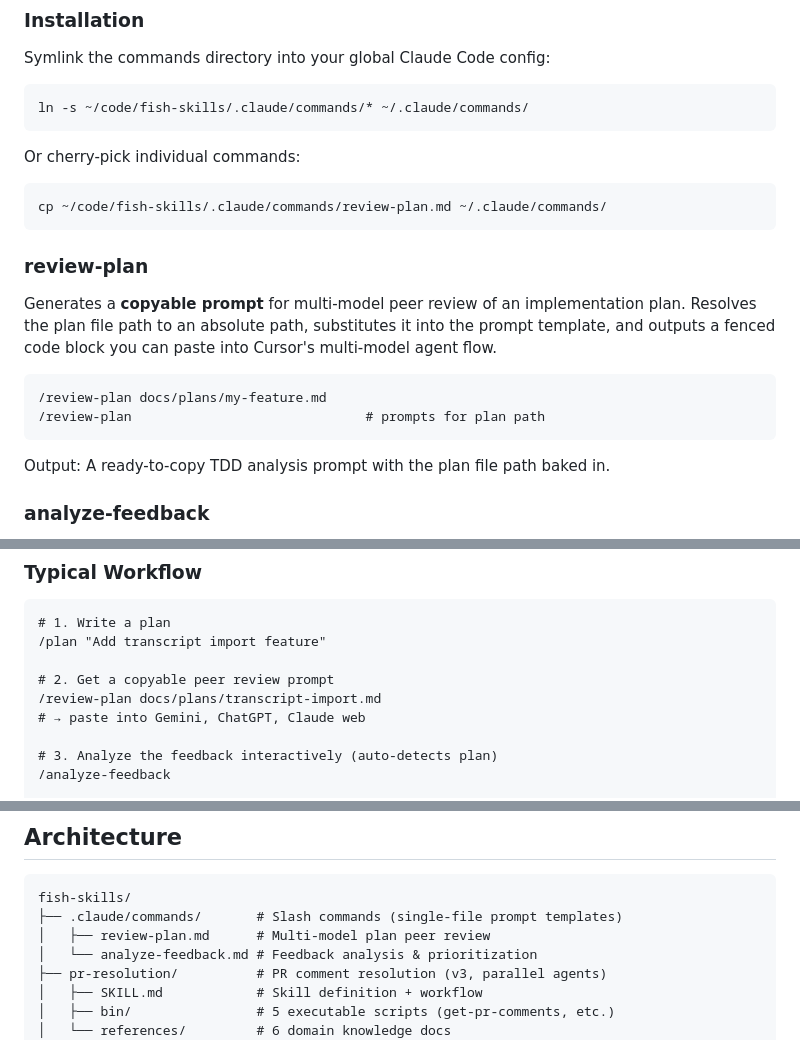
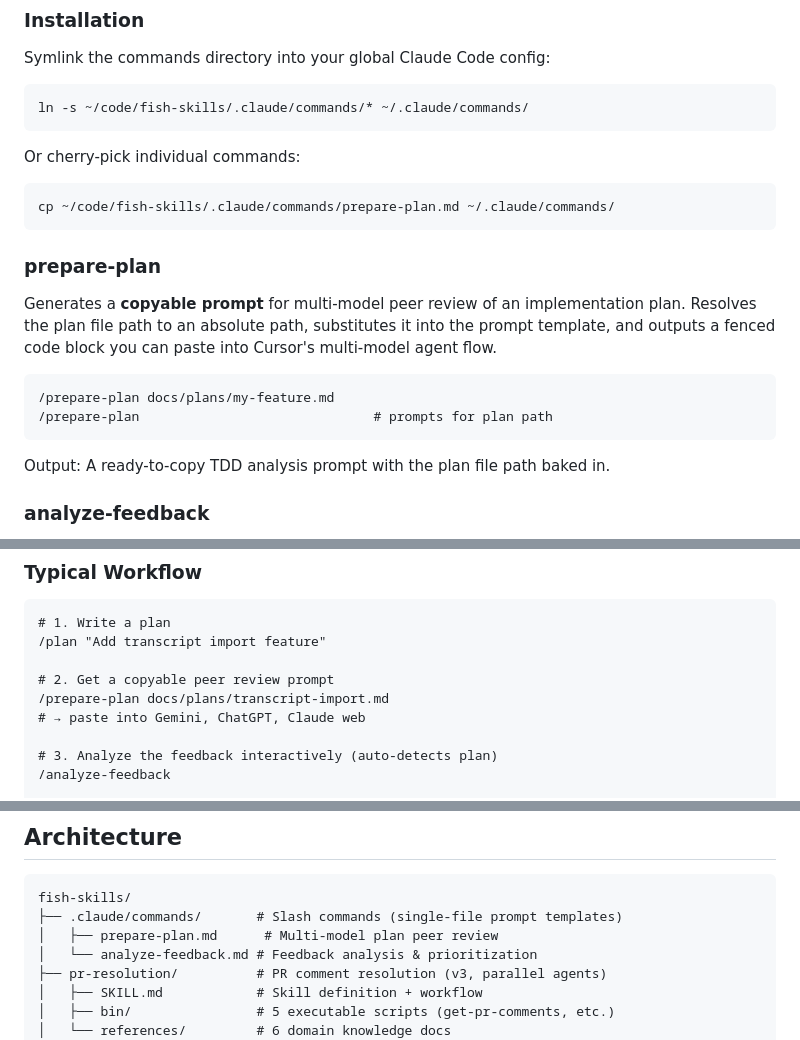
Before and after one commit to skinnyandbald/fish-skills, a Markdown page: README.md, 3 parts joined by grey strips. GitHub-like rendering.

Commit message:
rename: review-plan → prepare-plan

````diff
--- a/README.md
+++ b/README.md
@@ -134,16 +134,16 @@ ln -s ~/code/fish-skills/.claude/commands/* ~/.claude/commands/
 Or cherry-pick individual commands:
 
 ```sh
-cp ~/code/fish-skills/.claude/commands/review-plan.md ~/.claude/commands/
+cp ~/code/fish-skills/.claude/commands/prepare-plan.md ~/.claude/commands/
 ```
 
-### review-plan
+### prepare-plan
 
 Generates a **copyable prompt** for multi-model peer review of an implementation plan. Resolves the plan file path to an absolute path, substitutes it into the prompt template, and outputs a fenced code block you can paste into Cursor's multi-model agent flow.
 
 ```
-/review-plan docs/plans/my-feature.md
-/review-plan                              # prompts for plan path
+/prepare-plan docs/plans/my-feature.md
+/prepare-plan                              # prompts for plan path
 ```
 
 Output: A ready-to-copy TDD analysis prompt with the plan file path baked in.
@@ -170,7 +170,7 @@ Output: Priority-classified action items with effort estimates and a reviewer ag
 /plan "Add transcript import feature"
 
 # 2. Get a copyable peer review prompt
-/review-plan docs/plans/transcript-import.md
+/prepare-plan docs/plans/transcript-import.md
 # → paste into Gemini, ChatGPT, Claude web
 
 # 3. Analyze the feedback interactively (auto-detects plan)
@@ -347,7 +347,7 @@ After installing, start a new Claude Code session. Both plugins auto-register th
 ```
 fish-skills/
 ├── .claude/commands/       # Slash commands (single-file prompt templates)
-│   ├── review-plan.md      # Multi-model plan peer review
+│   ├── prepare-plan.md      # Multi-model plan peer review
 │   └── analyze-feedback.md # Feedback analysis & prioritization
 ├── pr-resolution/          # PR comment resolution (v3, parallel agents)
 │   ├── SKILL.md            # Skill definition + workflow
````
Also changed, not shown: .claude/commands/prepare-plan.md (renamed from .claude/commands/review-plan.md, +1 -1 lines).
